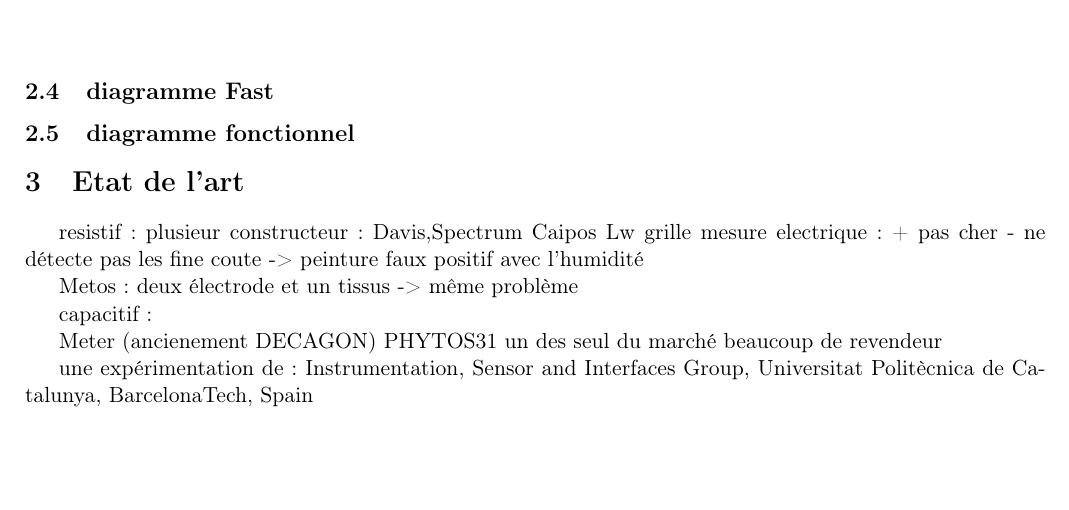
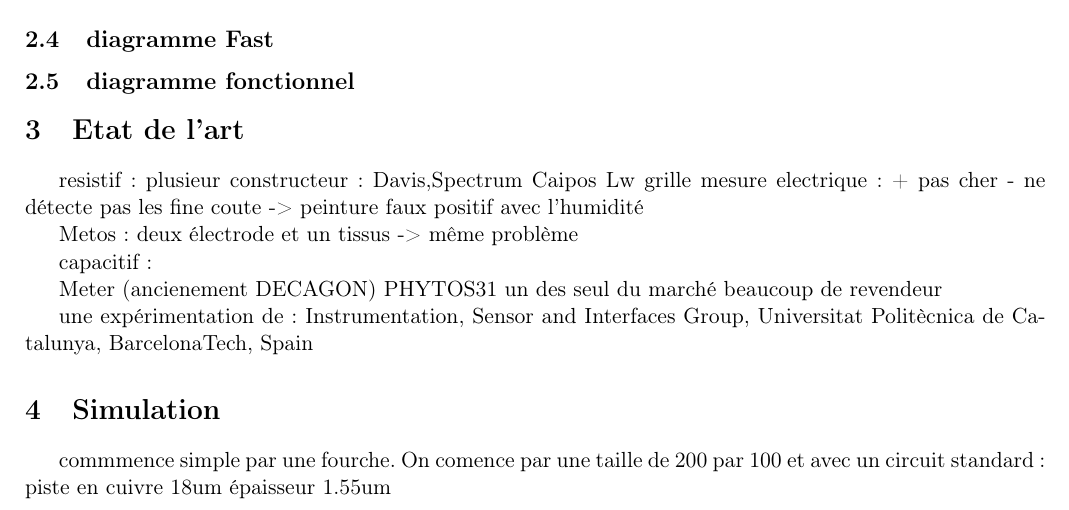
Before and after one commit to NMieville/PA, a LaTeX document (rapport/pa_rapport.tex): part of page 2 of 2, cut so that both start at the same text, the shorter picture padded with empty space. Compiled offline with pdfLaTeX.

```diff
--- a/rapport/pa_rapport.tex
+++ b/rapport/pa_rapport.tex
@@ -105,4 +105,11 @@
 
 une expérimentation de: Instrumentation, Sensor and Interfaces Group, Universitat Politècnica de Catalunya, BarcelonaTech, Spain
 
+\section{Simulation}
+
+commmence simple par une fourche. On comence par une taille de 200 par 100 et avec un circuit standard: piste en cuivre 18um  épaisseur 1.55um
+
+
+
+
 \end{document}
```
Also changed, not shown: rapport/images/simulation.png (added), rapport/images/simulationChampElectrique.png (added), rapport/images/simulationChampElectriqueLarge.png (added), 2 other files.
